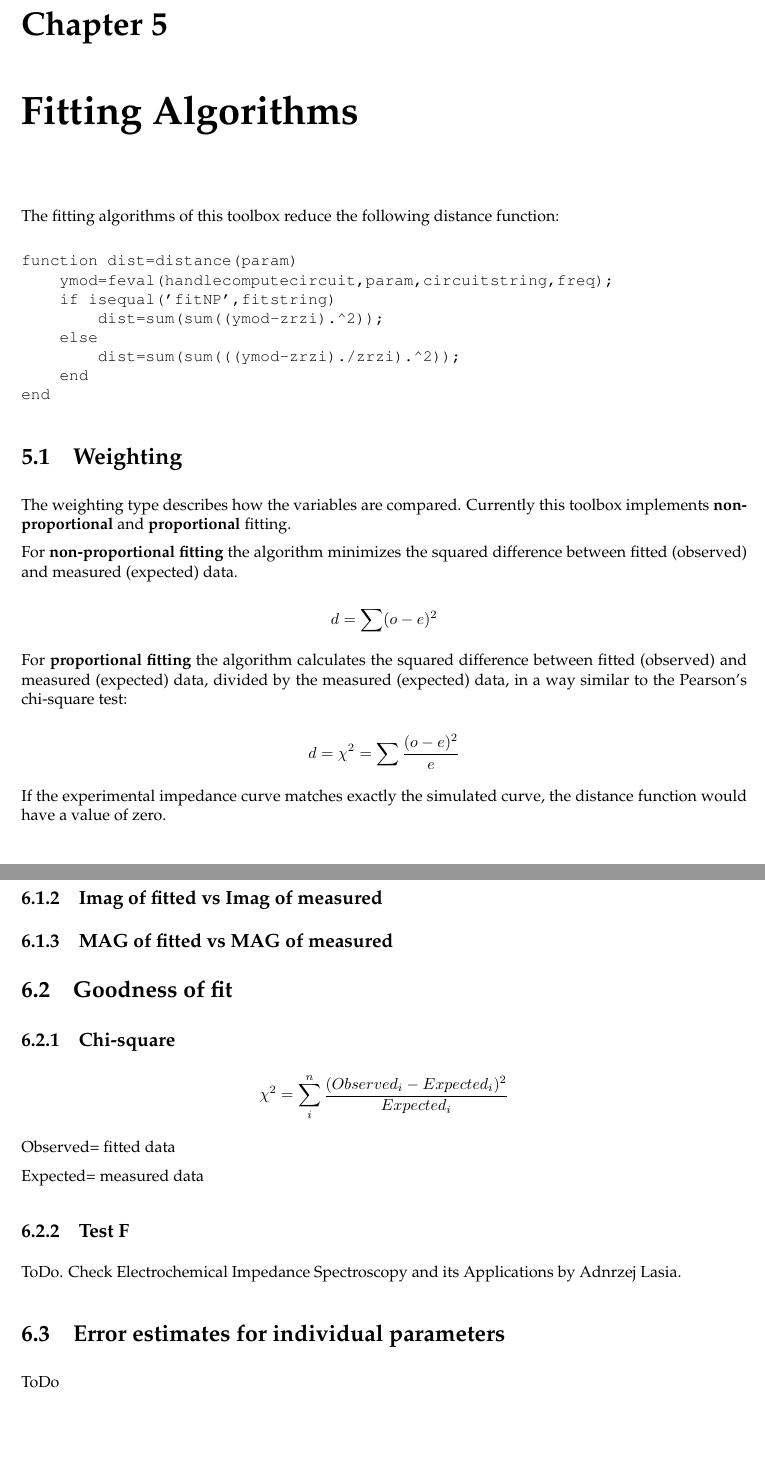
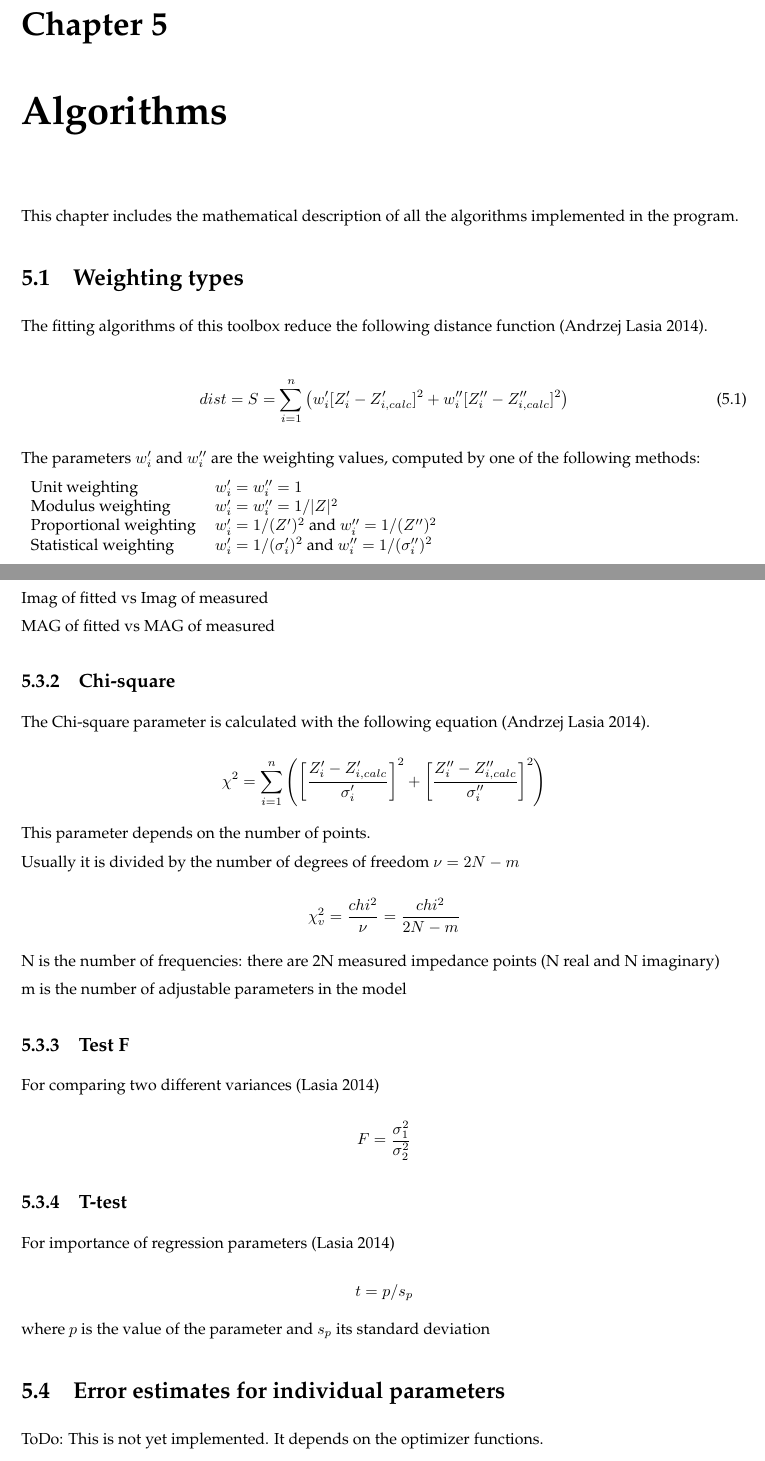
Before and after one commit to Sokoloco/eistoolbox, a LaTeX thesis (documentation/manual.tex): two parts of pages 13 and 15 of 16, joined at a grey line, cut so that both start at the same text, the shorter picture padded with empty space. Compiled offline with pdfLaTeX.

Commit message:
Updated documentation

```diff
--- a/documentation/manual.tex
+++ b/documentation/manual.tex
@@ -297,31 +297,25 @@ Check the folder 'examples\_circuits' for more examples.
 \end{center}
 
 
-\chapter{Fitting Algorithms}
+\chapter{Algorithms}
 
-The fitting algorithms of this toolbox reduce the following distance function:
+This chapter includes the mathematical description of all the algorithms implemented in the program.
 
-\begin{verbatim}
-function dist=distance(param)
-    ymod=feval(handlecomputecircuit,param,circuitstring,freq);
-    if isequal('fitNP',fitstring)
-        dist=sum(sum((ymod-zrzi).^2));
-    else
-        dist=sum(sum(((ymod-zrzi)./zrzi).^2));
-    end
-end
-\end{verbatim}
+\section{Weighting types}
 
-\section{Weighting}
+The fitting algorithms of this toolbox reduce the following distance function (Andrzej Lasia 2014).
 
-The weighting type describes how the variables are compared. Currently this toolbox implements \textbf{non-proportional} and \textbf{proportional} fitting.
+\begin{align} \label{distancefun}
+dist = S = \sum_{i=1}^{n} \left( w'_i [Z'_i - Z'_{i,calc}]^2 + w''_i [Z''_i - Z''_{i,calc}]^2 \right)
+\end{align}
 
-For \textbf{non-proportional fitting} the algorithm minimizes the squared difference between fitted (observed) and measured (expected) data.
+The parameters $w'_i$ and $w''_i$ are the weighting values, computed by one of the following methods:
 
-\[ d = \sum(o-e)^2 \]
+\begin{tabular}{ll}
+	Unit weighting 			& $w'_i = w''_i = 1$ \\
+	Modulus weighting 		& $w'_i = w''_i = 1/|Z|^2$ \\
+	Proportional weighting 	& $w'_i = 1/(Z')^2$ and $w''_i = 1/(Z'')^2$ \\
+	Statistical weighting 	& $w'_i = 1/(\sigma'_i)^2$ and $w''_i = 1/(\sigma''_i)^2$ \\
+\end{tabular}
 
-For \textbf{proportional fitting} the algorithm calculates the squared difference between fitted (observed) and measured (expected) data, divided by the measured (expected) data, in a way similar to the Pearson's chi-square test:
 
-\[ d = \chi^2 = \sum \dfrac{(o-e)^2}{e} \]
-
-If the experimental impedance curve matches exactly the simulated curve, the distance function would have a value of zero.
@@ -357,29 +349,43 @@ Currently the software implements two methods for this comparison: linear regres
 
+Imag of fitted vs Imag of measured
 
-
-\subsection{Real of fitted vs Real of measured}
-
-\subsection{Imag of fitted vs Imag of measured}
-
-\subsection{MAG of fitted vs MAG of measured}
-
-\section{Goodness of fit}
+MAG of fitted vs MAG of measured
 
 \subsection{Chi-square}
 
-\[ \chi^2 = \sum_i^n{\dfrac{(Observed_i-Expected_i)^2}{Expected_i}} \]
+The Chi-square parameter is calculated with the following equation (Andrzej Lasia 2014).
 
-Observed= fitted data
+\[ \chi^2 = \sum_{i=1}^{n}{\left( \left[ \dfrac{Z'_i - Z'_{i,calc}}{\sigma'_i} \right]^2 + \left[ \dfrac{Z''_i - Z''_{i,calc}}{\sigma''_i} \right]^2 \right)} \]
 
-Expected= measured data
+This parameter depends on the number of points.
+
+Usually it is divided by the number of degrees of freedom $\nu = 2N - m$
+
+\[ \chi^2_v = \dfrac{chi^2}{\nu} = \dfrac{chi^2}{2N - m} \]
+
+N is the number of frequencies: there are 2N measured impedance points (N real and N imaginary)
+
+m is the number of adjustable parameters in the model
+
 
 \subsection{Test F}
 
-ToDo. Check Electrochemical Impedance Spectroscopy and its Applications by Adnrzej Lasia.
+For comparing two different variances (Lasia 2014)
+
+\[ F = \dfrac{\sigma_1^2}{\sigma_2^2} \]
+
+\subsection{T-test}
+
+For importance of regression parameters (Lasia 2014)
+
+\[ t = p/s_p \]
+
+where $p$ is the value of the parameter and $s_p$ its standard deviation
+
 
 \section{Error estimates for individual parameters}
 
-ToDo
+ToDo: This is not yet implemented. It depends on the optimizer functions.
 
 
 \newpage{}
```
Also changed, not shown: documentation/manual.pdf, documentation/manual.tex (16 more changed lines).
